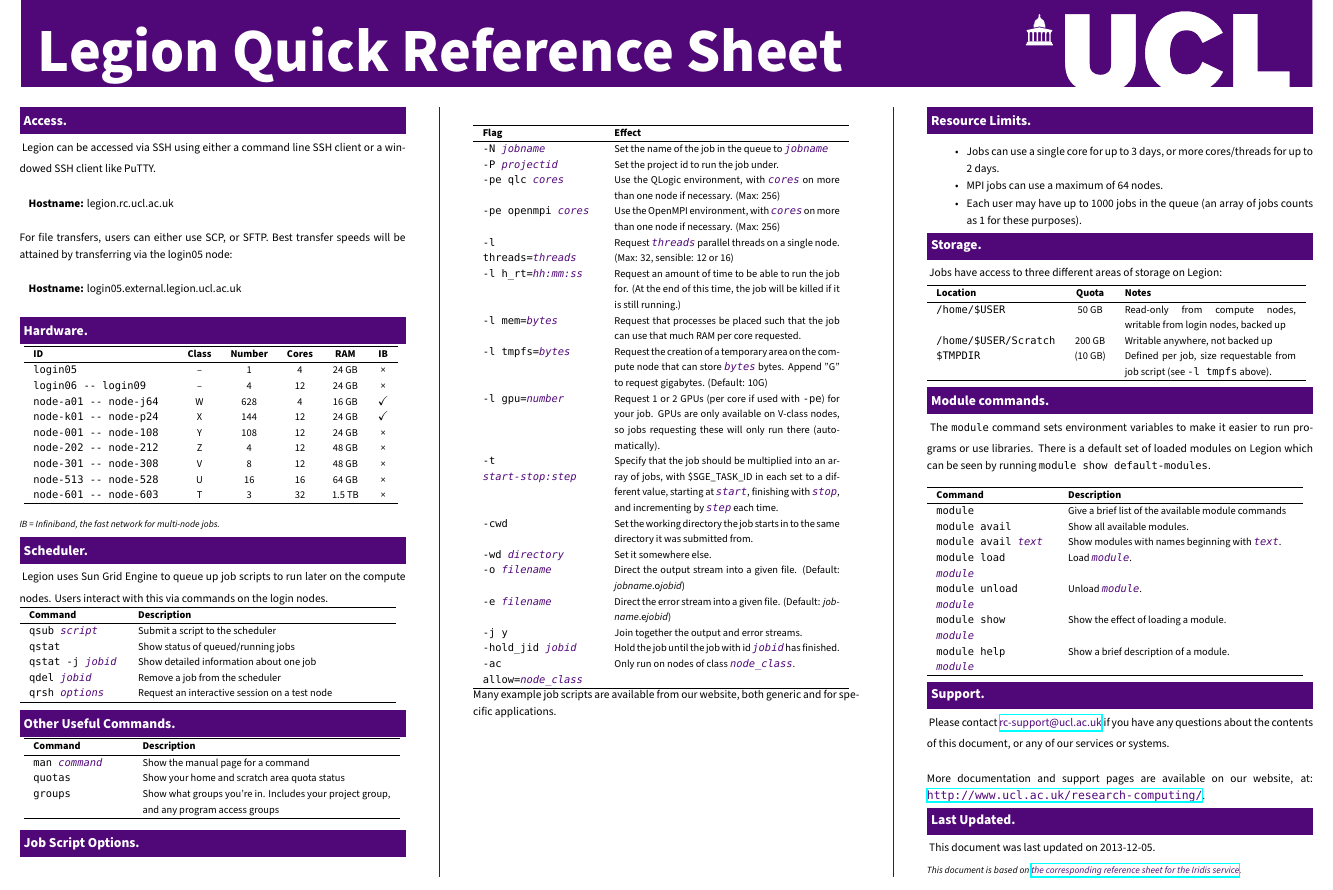
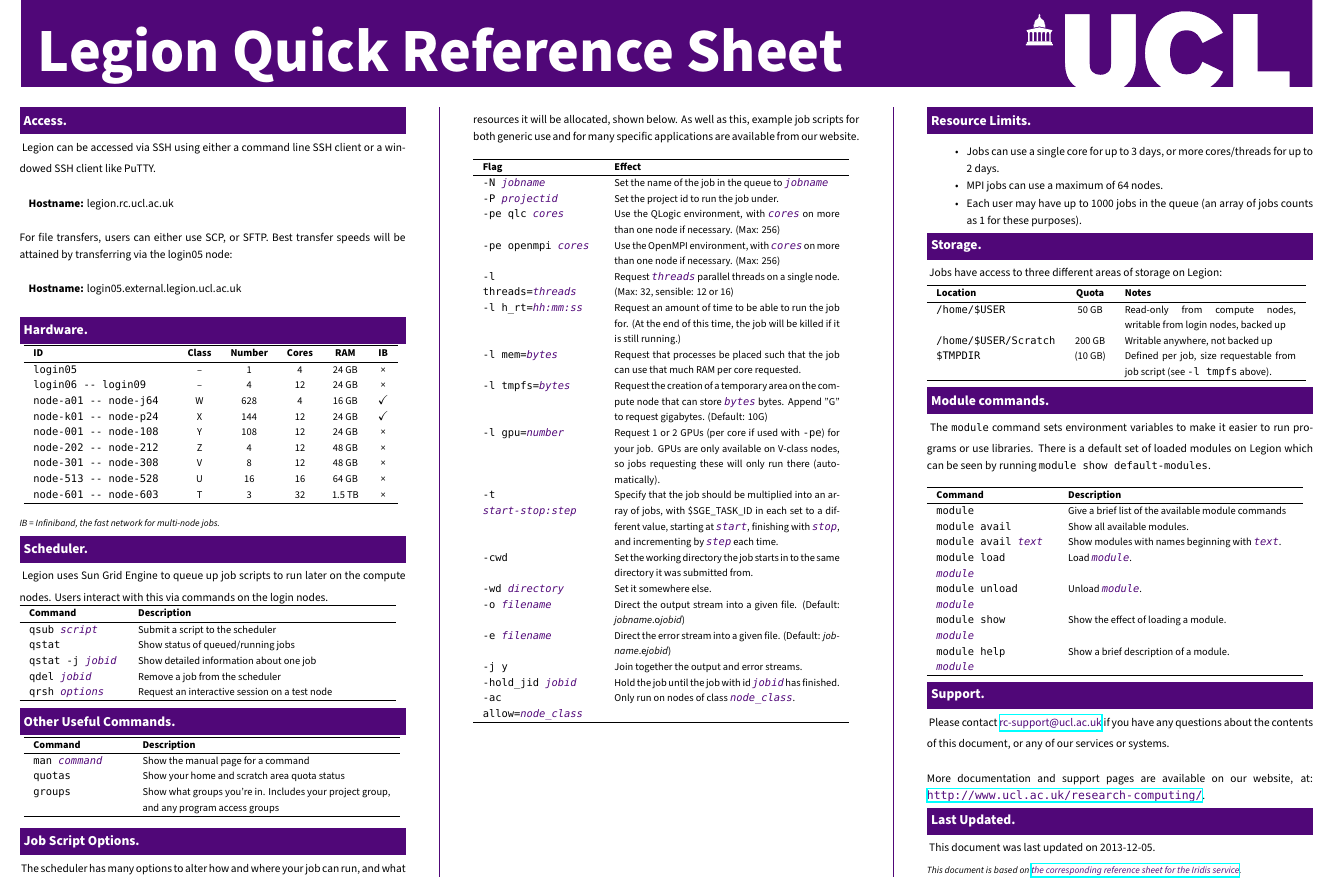
Before and after one commit to UCL/RCPSTrainingMaterials, a LaTeX document (LegionQuickRefSheet/LegionQuickRefSheet.tex): part of the page, cut so that both start at the same text. Compiled offline with XeLaTeX; a missing font is replaced by an installed copy or a similar font.

Commit message:
Tweak in text position to make middle column less weird.

```diff
--- a/LegionQuickRefSheet/LegionQuickRefSheet.tex
+++ b/LegionQuickRefSheet/LegionQuickRefSheet.tex
@@ -755,6 +755,7 @@
 \vfill
 
 \section{Job Script Options}
+The scheduler has many options to alter how and where your job can run, and what resources it will be allocated, shown below. As well as this, example job scripts for both generic use and for many specific applications are available from our website.
 
 ~
 
@@ -818,7 +819,6 @@
 \end{tabular}
 }
 
-Many example job scripts are available from our website, both generic and for specific applications.
 
 \columnbreak
 
```
